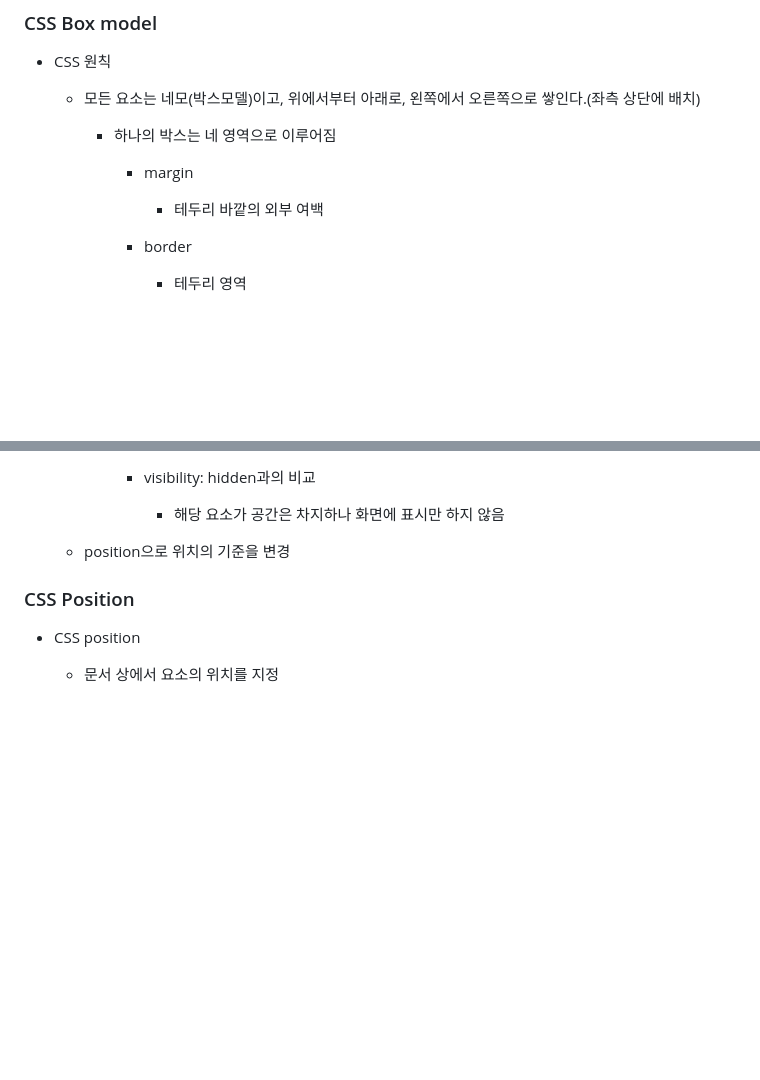
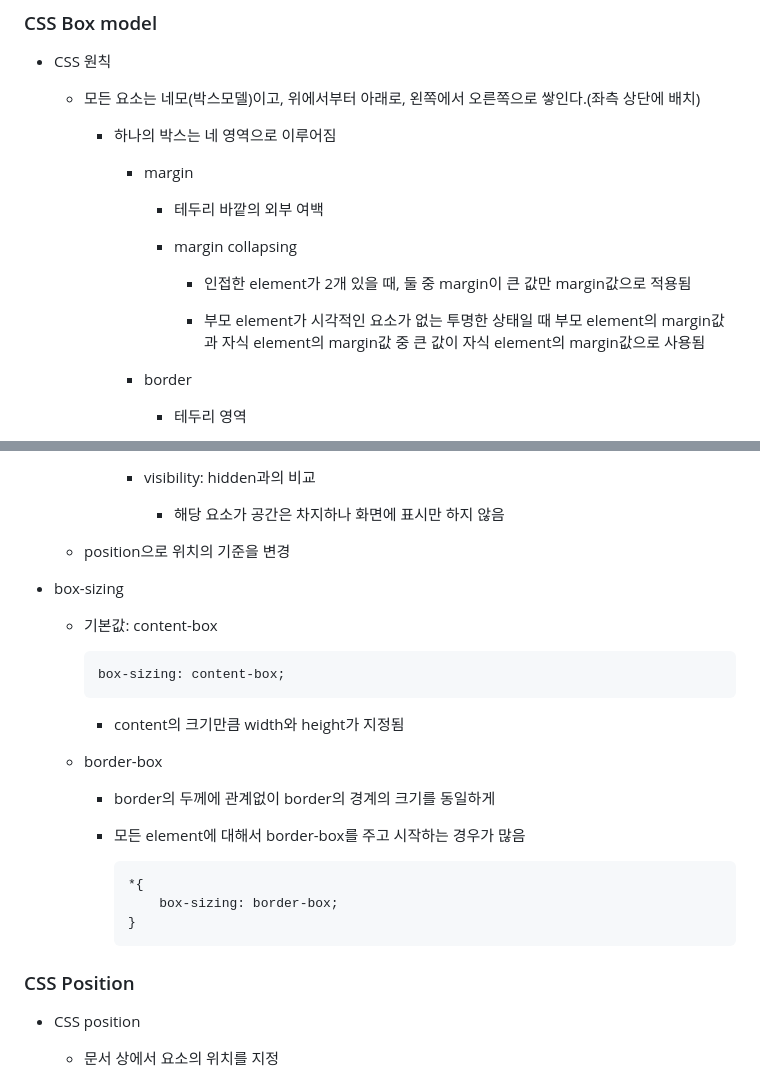
Before and after one commit to kimhhyeonjin/TIL, a Markdown page: Web/HTML_CSS.md, 2 parts joined by grey strips. Rendered like a GitHub page; blank space fills up the shorter version.

````diff
--- a/Web/HTML_CSS.md
+++ b/Web/HTML_CSS.md
@@ -246,6 +246,12 @@
 
         - 테두리 바깥의 외부 여백
 
+        - margin collapsing
+
+          - 인접한 element가 2개 있을 때, 둘 중 margin이 큰 값만 margin값으로 적용됨
+
+          - 부모 element가 시각적인 요소가 없는 투명한 상태일 때 부모 element의 margin값과 자식 element의 margin값 중 큰 값이 자식 element의 margin값으로 사용됨
+
       - border
 
         - 테두리 영역
@@ -297,6 +303,28 @@
         - 해당 요소가 공간은 차지하나 화면에 표시만 하지 않음
 
   - position으로 위치의 기준을 변경
+
+- box-sizing
+
+  - 기본값: content-box
+
+    ```css
+    box-sizing: content-box;
+    ```
+
+    - content의 크기만큼 width와 height가 지정됨
+
+  - border-box
+
+    - border의 두께에 관계없이 border의 경계의 크기를 동일하게
+
+    - 모든 element에 대해서 border-box를 주고 시작하는 경우가 많음
+
+      ```css
+      *{
+          box-sizing: border-box;
+      }
+      ```
 
 ### CSS Position
 
````
